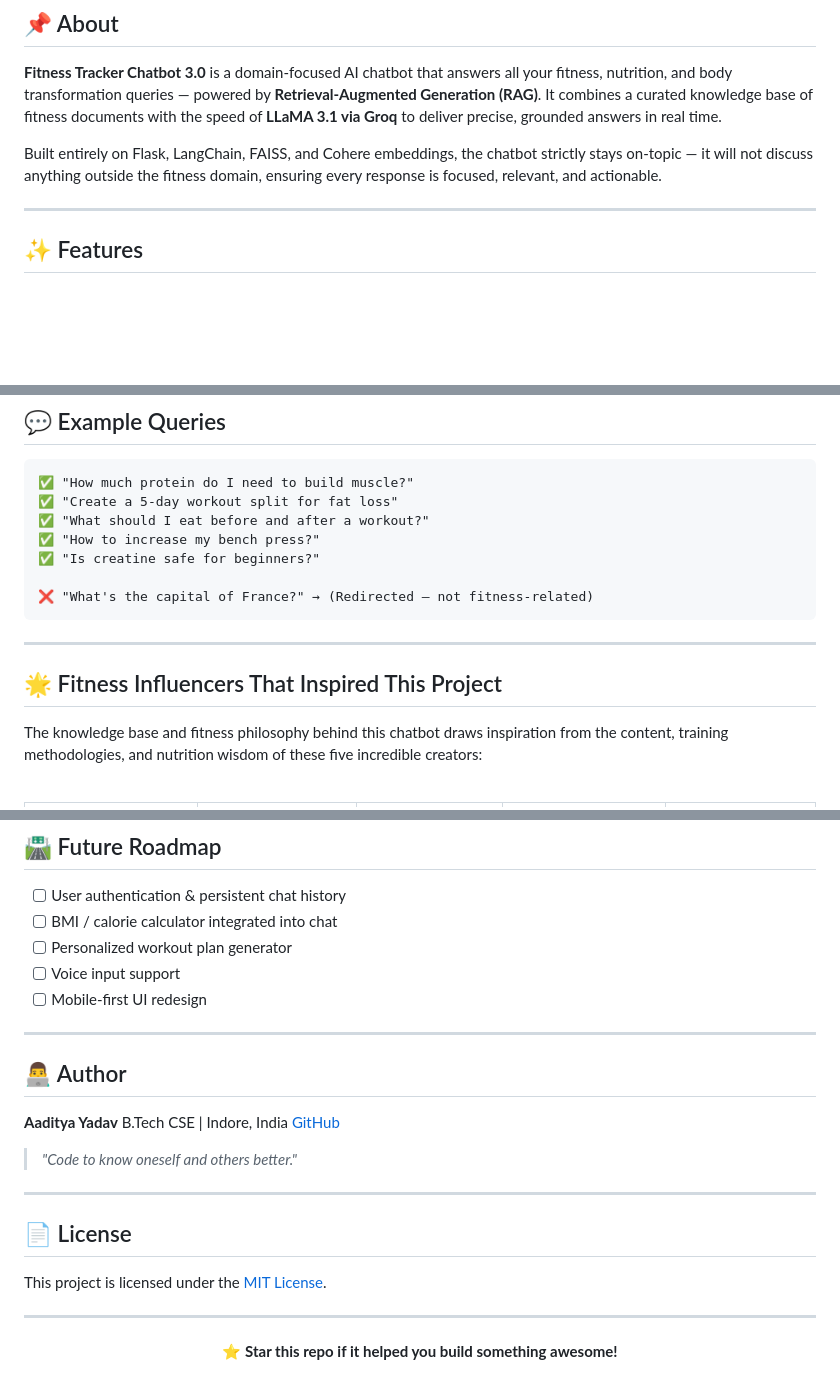
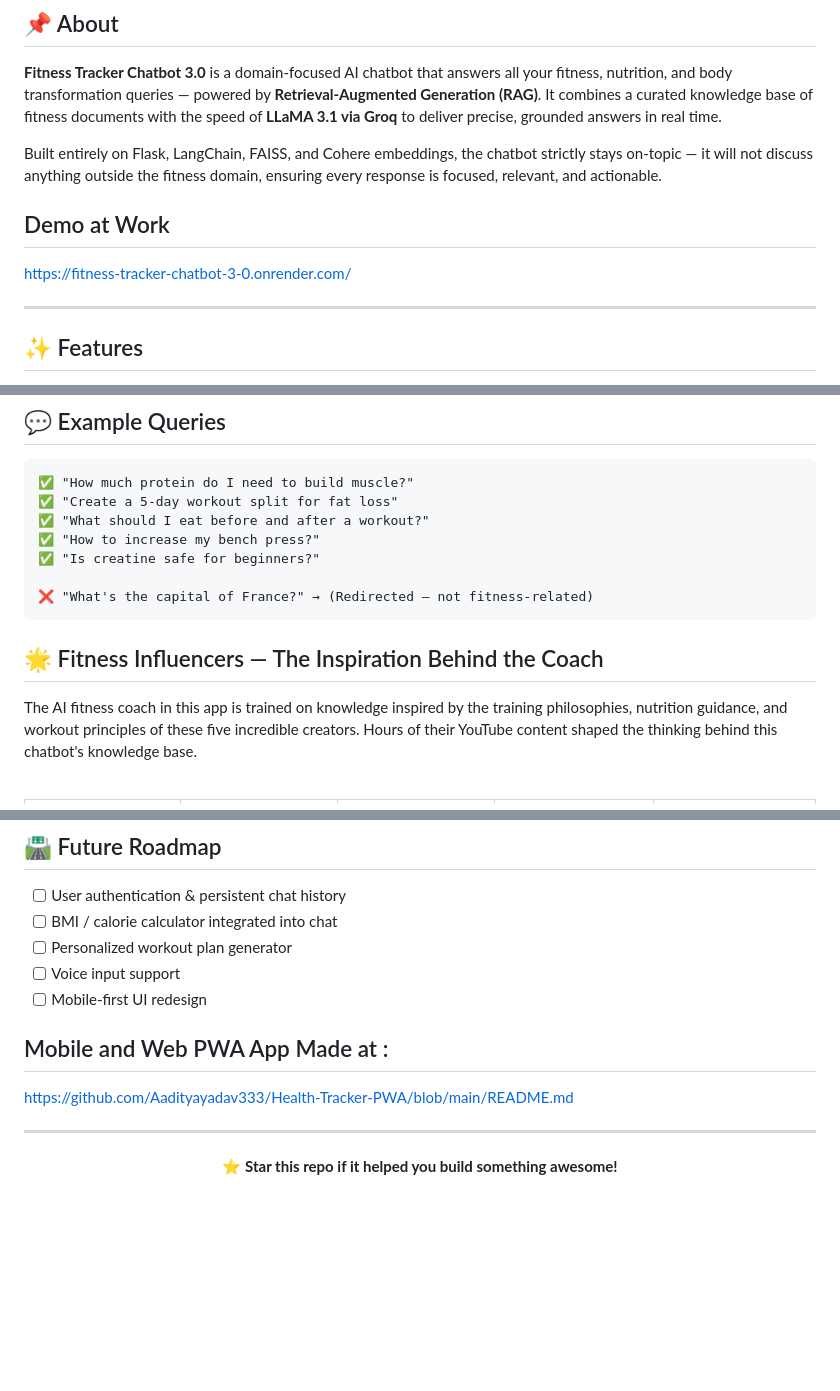
Before and after one commit to Aadityayadav333/Fitness-Tracker-Chatbot-3.0, a Markdown page: README.md, 3 parts joined by grey strips. Rendered like a GitHub page; blank space fills up the shorter version.

````diff
--- a/README.md
+++ b/README.md
@@ -22,6 +22,9 @@
 **Fitness Tracker Chatbot 3.0** is a domain-focused AI chatbot that answers all your fitness, nutrition, and body transformation queries — powered by **Retrieval-Augmented Generation (RAG)**. It combines a curated knowledge base of fitness documents with the speed of **LLaMA 3.1 via Groq** to deliver precise, grounded answers in real time.
 
 Built entirely on Flask, LangChain, FAISS, and Cohere embeddings, the chatbot strictly stays on-topic — it will not discuss anything outside the fitness domain, ensuring every response is focused, relevant, and actionable.
+
+## Demo at Work
+https://fitness-tracker-chatbot-3-0.onrender.com/
 
 ---
 
@@ -162,11 +165,9 @@ Visit `http://localhost:8080` in your browser.
 ❌ "What's the capital of France?" → (Redirected — not fitness-related)
 ```
 
----
+## 🌟 Fitness Influencers — The Inspiration Behind the Coach
 
-## 🌟 Fitness Influencers That Inspired This Project
-
-The knowledge base and fitness philosophy behind this chatbot draws inspiration from the content, training methodologies, and nutrition wisdom of these five incredible creators:
+The AI fitness coach in this app is trained on knowledge inspired by the training philosophies, nutrition guidance, and workout principles of these five incredible creators. Hours of their YouTube content shaped the thinking behind this chatbot's knowledge base.
 
 <br>
 
@@ -237,21 +239,8 @@ This runs a standalone test of the retriever and verifies that relevant document
 - [ ] Voice input support
 - [ ] Mobile-first UI redesign
 
----
-
-## 👨‍💻 Author
-
-**Aaditya Yadav**
-B.Tech CSE | Indore, India
-[GitHub](https://github.com/Aadityayadav333)
-
-> *"Code to know oneself and others better."*
-
----
-
-## 📄 License
-
-This project is licensed under the [MIT License](LICENSE).
+## Mobile and Web PWA App Made at :
+https://github.com/Aadityayadav333/Health-Tracker-PWA/blob/main/README.md
 
 ---
 
````
Also changed, not shown: other parts of README.md (+6 -5 lines).
